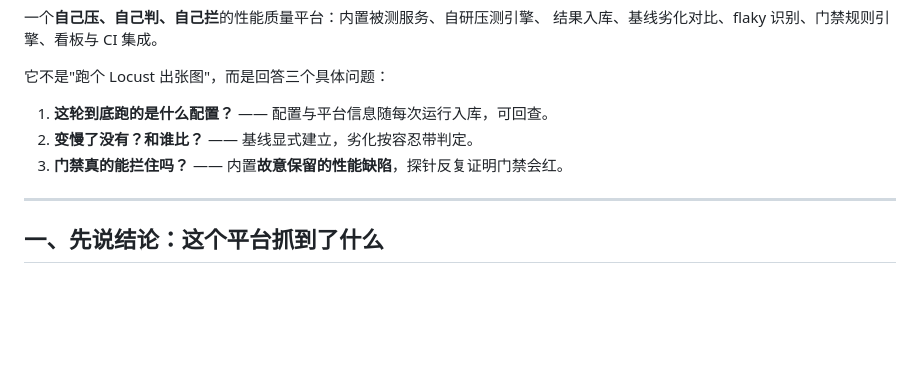
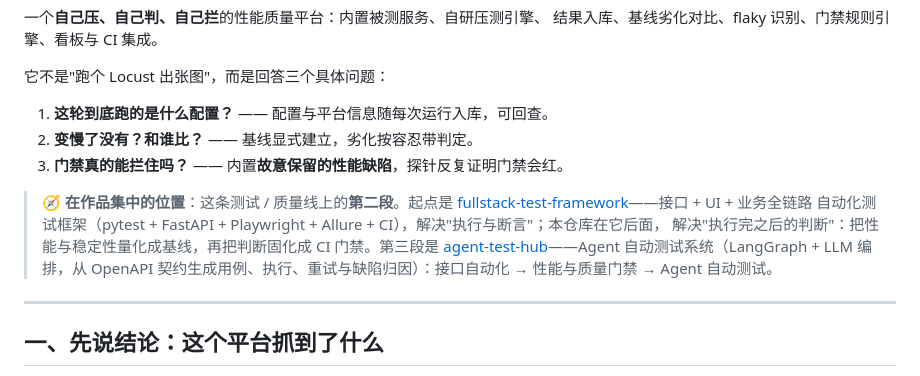
Before and after one commit to lefan17/perf-baseline-quality-gate, a Markdown page: README.md, the part around the change. GitHub-like rendering; blank space fills up the shorter version.

Commit message:
docs: README 补「在作品集中的位置」，链到另两个测试仓
说明本仓库是这条测试/质量线的第二段（性能与质量门禁），
起点是 fullstack-test-framework，第三段是 agent-test-hub。

```diff
--- a/README.md
+++ b/README.md
@@ -10,6 +10,13 @@
 1. **这轮到底跑的是什么配置？** —— 配置与平台信息随每次运行入库，可回查。
 2. **变慢了没有？和谁比？** —— 基线显式建立，劣化按容忍带判定。
 3. **门禁真的能拦住吗？** —— 内置**故意保留的性能缺陷**，探针反复证明门禁会红。
+
+> 🧭 **在作品集中的位置**：这条测试 / 质量线上的**第二段**。起点是
+> [fullstack-test-framework](https://github.com/lefan17/fullstack-test-framework)——接口 + UI + 业务全链路
+> 自动化测试框架（pytest + FastAPI + Playwright + Allure + CI），解决"执行与断言"；本仓库在它后面，
+> 解决"执行完之后的判断"：把性能与稳定性量化成基线，再把判断固化成 CI 门禁。第三段是
+> [agent-test-hub](https://github.com/lefan17/agent-test-hub)——Agent 自动测试系统（LangGraph + LLM
+> 编排，从 OpenAPI 契约生成用例、执行、重试与缺陷归因）：接口自动化 → 性能与质量门禁 → Agent 自动测试。
 
 ---
 
```
